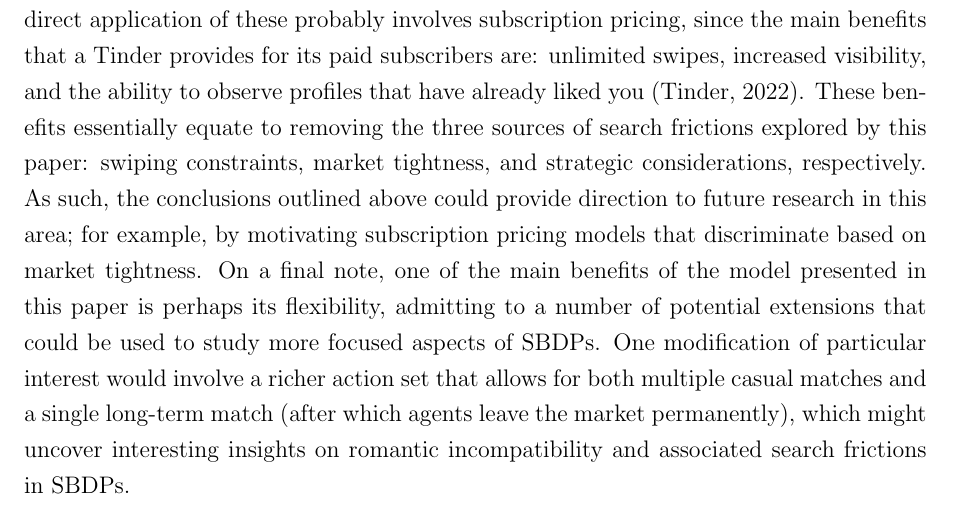
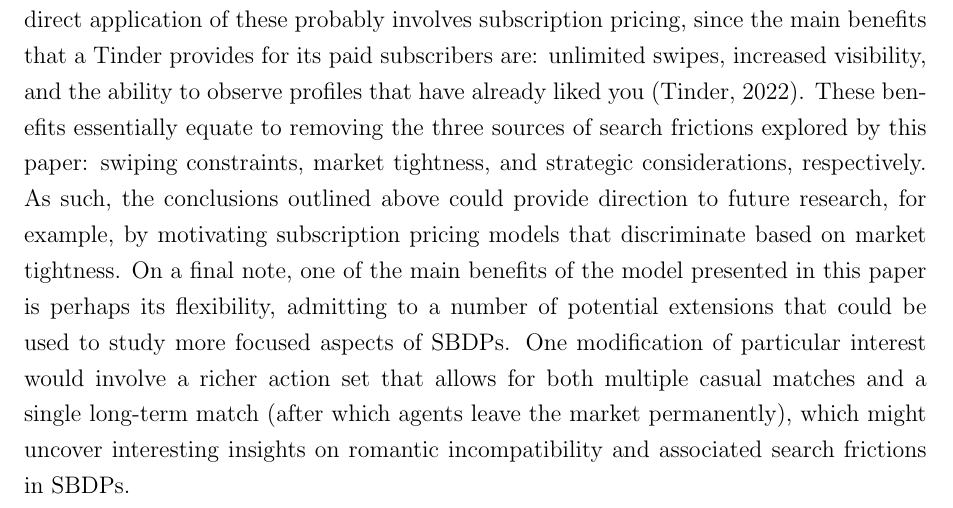
Before and after one commit to patohdzs/project-swipe, a LaTeX thesis (dissertation/main.tex, which reads dissertation/sections/5 - conclusion.tex): part of page 19 of 24, cut so that both start at the same text. Compiled offline with pdfLaTeX.

Commit message:
small fix

```diff
--- a/dissertation/sections/5 - conclusion.tex
+++ b/dissertation/sections/5 - conclusion.tex
@@ -9,6 +9,6 @@ Crucially, I identified that this puzzle is most likely the result of exogenous
 Overall, there are a number of actionable insights provided by my model that could allow SBDPs to enhance both their user experience and their profitability.
 The most direct application of these probably involves subscription pricing, since the main benefits that a Tinder provides for its paid subscribers are: unlimited swipes, increased visibility, and the ability to observe profiles that have already liked you \citep{web:tinder_subscription}.
 These benefits essentially equate to removing the three sources of search frictions explored by this paper: swiping constraints, market tightness, and strategic considerations, respectively.
-As such, the conclusions outlined above could provide direction to future research in this area; for example, by motivating subscription pricing models that discriminate based on market tightness.
+As such, the conclusions outlined above could provide direction to future research, for example, by motivating subscription pricing models that discriminate based on market tightness.
 On a final note, one of the main benefits of the model presented in this paper is perhaps its flexibility, admitting to a number of potential extensions that could be used to study more focused aspects of SBDPs.
 One modification of particular interest would involve a richer action set that allows for both multiple casual matches and a single long-term match (after which agents leave the market permanently), which might uncover interesting insights on romantic incompatibility and associated search frictions in SBDPs.
```
Also changed, not shown: dissertation/main.pdf.
